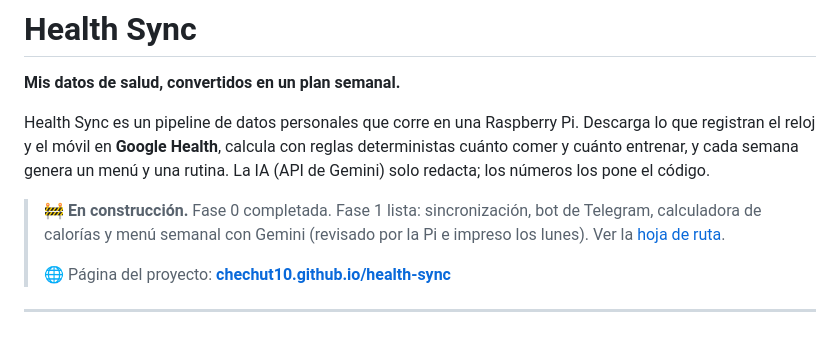
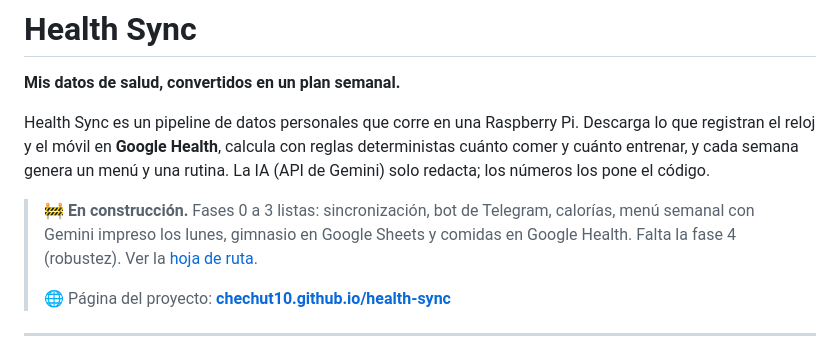
Before and after one commit to ChechuT10/health-sync, a Markdown page: README.md, the part around the change. GitHub-like rendering.

Commit message:
README: estado tras la fase 3

```diff
--- a/README.md
+++ b/README.md
@@ -4,7 +4,7 @@
 
 Health Sync es un pipeline de datos personales que corre en una Raspberry Pi. Descarga lo que registran el reloj y el móvil en **Google Health**, calcula con reglas deterministas cuánto comer y cuánto entrenar, y cada semana genera un menú y una rutina. La IA (API de Gemini) solo redacta; los números los pone el código.
 
-> 🚧 **En construcción.** Fase 0 completada. Fase 1 lista: sincronización, bot de Telegram, calculadora de calorías y menú semanal con Gemini (revisado por la Pi e impreso los lunes). Ver la [hoja de ruta](#hoja-de-ruta).
+> 🚧 **En construcción.** Fases 0 a 3 listas: sincronización, bot de Telegram, calorías, menú semanal con Gemini impreso los lunes, gimnasio en Google Sheets y comidas en Google Health. Falta la fase 4 (robustez). Ver la [hoja de ruta](#hoja-de-ruta).
 >
 > 🌐 Página del proyecto: **[chechut10.github.io/health-sync](https://chechut10.github.io/health-sync/)**
 
```
